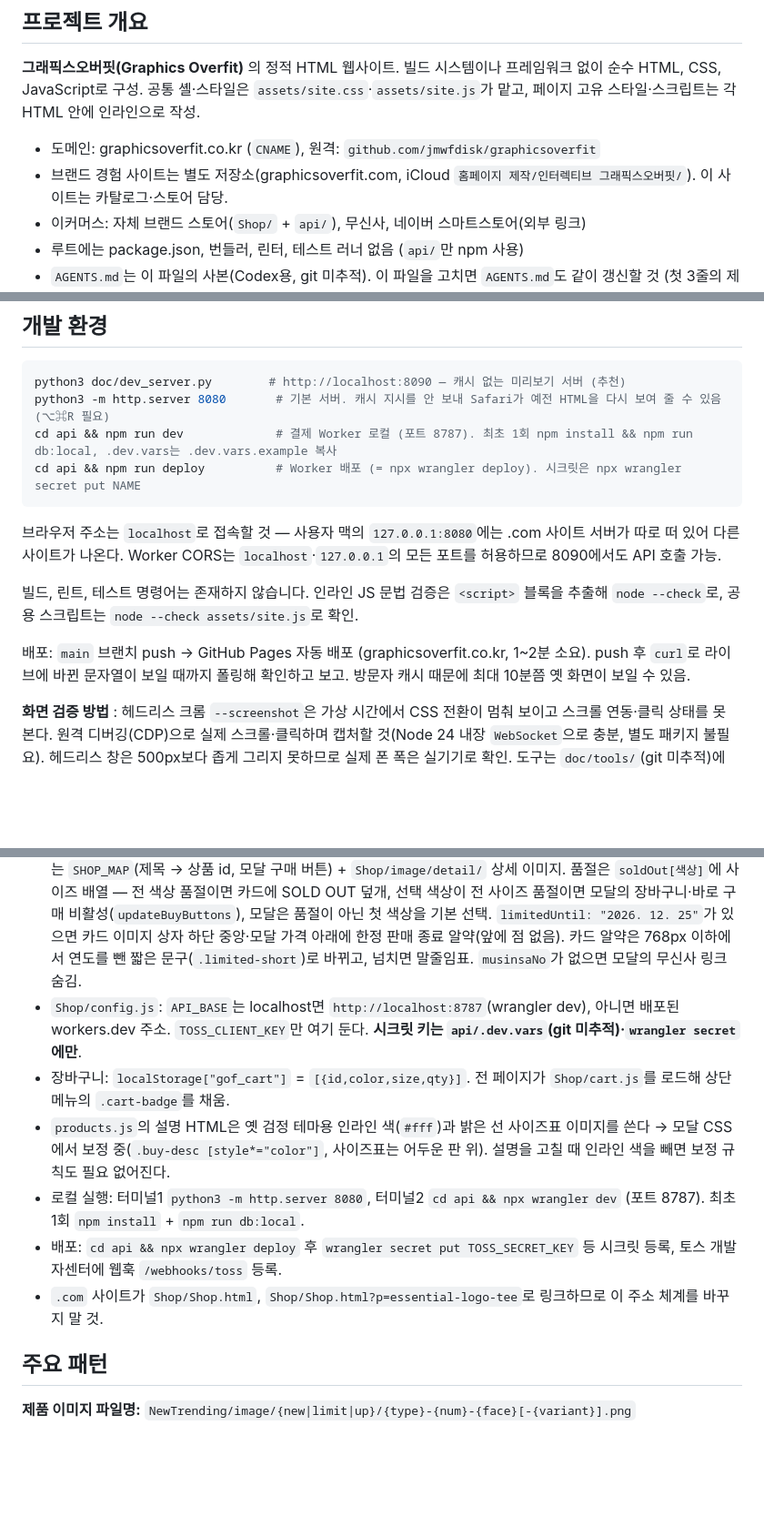
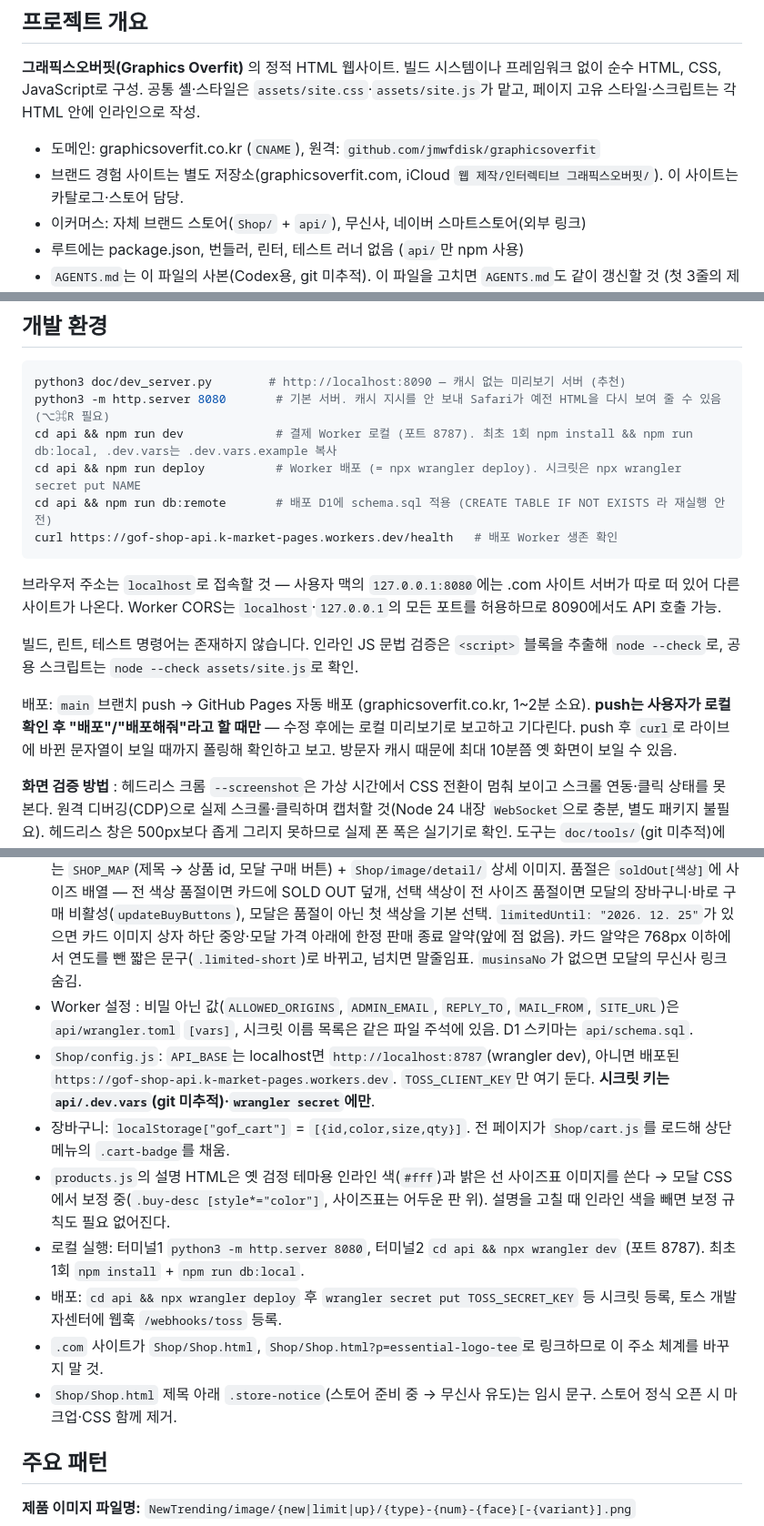
Before and after one commit to jmwfdisk/graphicsoverfit, a Markdown page: CLAUDE.md, 3 parts joined by grey strips. Shown at 91% size. Drawn GitHub-style; blank space fills up the shorter version.

Commit message:
CLAUDE.md: sync with repo state after /init review
- Fix .gitignore list (api/.dev.vars, node_modules, .wrangler also ignored)
- Add npm run db:remote, Worker /health check, wrangler.toml [vars] note, live Worker URL
- Note .store-notice is temporary, push only on user's 배포 request, no request provenance in code comments
- Update iCloud folder path (홈페이지 제작 → 웹 제작)

Co-Authored-By: Claude Fable 5.1 <noreply@anthropic.com>
Claude-Session: https://claude.ai/code/session_016e7peVQem3ty8XLGmbRYgd

````diff
--- a/CLAUDE.md
+++ b/CLAUDE.md
@@ -7,7 +7,7 @@ This file provides guidance to Claude Code (claude.ai/code) when working with co
 **그래픽스오버핏(Graphics Overfit)** 의 정적 HTML 웹사이트. 빌드 시스템이나 프레임워크 없이 순수 HTML, CSS, JavaScript로 구성. 공통 셸·스타일은 `assets/site.css`·`assets/site.js`가 맡고, 페이지 고유 스타일·스크립트는 각 HTML 안에 인라인으로 작성.
 
 - 도메인: graphicsoverfit.co.kr (`CNAME`), 원격: `github.com/jmwfdisk/graphicsoverfit`
-- 브랜드 경험 사이트는 별도 저장소(graphicsoverfit.com, iCloud `홈페이지 제작/인터렉티브 그래픽스오버핏/`). 이 사이트는 카탈로그·스토어 담당.
+- 브랜드 경험 사이트는 별도 저장소(graphicsoverfit.com, iCloud `웹 제작/인터렉티브 그래픽스오버핏/`). 이 사이트는 카탈로그·스토어 담당.
 - 이커머스: 자체 브랜드 스토어(`Shop/` + `api/`), 무신사, 네이버 스마트스토어(외부 링크)
 - 루트에는 package.json, 번들러, 린터, 테스트 러너 없음 (`api/`만 npm 사용)
 - `AGENTS.md`는 이 파일의 사본(Codex용, git 미추적). 이 파일을 고치면 `AGENTS.md`도 같이 갱신할 것 (첫 3줄의 제목·대상 도구만 다름).
@@ -19,13 +19,15 @@ python3 doc/dev_server.py        # http://localhost:8090 — 캐시 없는 미
 python3 -m http.server 8080       # 기본 서버. 캐시 지시를 안 보내 Safari가 예전 HTML을 다시 보여 줄 수 있음 (⌥⌘R 필요)
 cd api && npm run dev             # 결제 Worker 로컬 (포트 8787). 최초 1회 npm install && npm run db:local, .dev.vars는 .dev.vars.example 복사
 cd api && npm run deploy          # Worker 배포 (= npx wrangler deploy). 시크릿은 npx wrangler secret put NAME
+cd api && npm run db:remote       # 배포 D1에 schema.sql 적용 (CREATE TABLE IF NOT EXISTS 라 재실행 안전)
+curl https://gof-shop-api.k-market-pages.workers.dev/health   # 배포 Worker 생존 확인
 ```
 
 브라우저 주소는 `localhost`로 접속할 것 — 사용자 맥의 `127.0.0.1:8080`에는 .com 사이트 서버가 따로 떠 있어 다른 사이트가 나온다. Worker CORS는 `localhost`·`127.0.0.1`의 모든 포트를 허용하므로 8090에서도 API 호출 가능.
 
 빌드, 린트, 테스트 명령어는 존재하지 않습니다. 인라인 JS 문법 검증은 `<script>` 블록을 추출해 `node --check`로, 공용 스크립트는 `node --check assets/site.js`로 확인.
 
-배포: `main` 브랜치 push → GitHub Pages 자동 배포 (graphicsoverfit.co.kr, 1~2분 소요). push 후 `curl`로 라이브에 바뀐 문자열이 보일 때까지 폴링해 확인하고 보고. 방문자 캐시 때문에 최대 10분쯤 옛 화면이 보일 수 있음.
+배포: `main` 브랜치 push → GitHub Pages 자동 배포 (graphicsoverfit.co.kr, 1~2분 소요). **push는 사용자가 로컬 확인 후 "배포"/"배포해줘"라고 할 때만** — 수정 후에는 로컬 미리보기로 보고하고 기다린다. push 후 `curl`로 라이브에 바뀐 문자열이 보일 때까지 폴링해 확인하고 보고. 방문자 캐시 때문에 최대 10분쯤 옛 화면이 보일 수 있음.
 
 **화면 검증 방법** : 헤드리스 크롬 `--screenshot`은 가상 시간에서 CSS 전환이 멈춰 보이고 스크롤 연동·클릭 상태를 못 본다. 원격 디버깅(CDP)으로 실제 스크롤·클릭하며 캡처할 것(Node 24 내장 `WebSocket`으로 충분, 별도 패키지 불필요). 헤드리스 창은 500px보다 좁게 그리지 못하므로 실제 폰 폭은 실기기로 확인. 도구는 `doc/tools/`(git 미추적)에 있음 :
 
@@ -131,12 +133,14 @@ api/                                    # Cloudflare Worker + D1 (결제 승인
 - 계획·결정 이력: `doc/Shop_직접구매_토스페이먼츠_연동계획.md`. 결제는 토스페이먼츠 결제위젯 v2, 승인은 Worker(`api/src/index.js`)가 수행.
 - API 라우트 : `POST /orders`, `/payments/confirm`, `/webhooks/toss`, `GET /orders/lookup`, `POST /returns`, `/admin/cancel`(Bearer `ADMIN_TOKEN`), `GET /health`. D1 테이블 `orders`·`returns`·`lookup_attempts`(조회 5회 실패 → 10분 차단). 알림은 `api/src/notify.js`(Resend 메일, 솔라피 알림톡 — 키 없으면 로그만).
 - **가격·품절은 두 곳 동시 수정 후 Worker 재배포**: `Shop/products.js`(표시용) ↔ `api/src/catalog.js`(서버 신뢰 원본, `cd api && npx wrangler deploy`). 서버는 클라이언트가 보낸 금액을 무시하고 카탈로그로 재계산. 메인 `index.html`의 제품 4칸에도 가격이 하드코딩되어 있으니 함께 수정. **새 상품 추가 체크리스트** : `products.js` + `catalog.js` + Worker 재배포 + `index.html` 제품 칸 + `NewTrending/*.html` 3개 페이지에 각각 복사되어 있는 `SHOP_MAP`(제목 → 상품 id, 모달 구매 버튼) + `Shop/image/detail/` 상세 이미지. 품절은 `soldOut[색상]`에 사이즈 배열 — 전 색상 품절이면 카드에 SOLD OUT 덮개, 선택 색상이 전 사이즈 품절이면 모달의 장바구니·바로 구매 비활성(`updateBuyButtons`), 모달은 품절이 아닌 첫 색상을 기본 선택. `limitedUntil: "2026. 12. 25"`가 있으면 카드 이미지 상자 하단 중앙·모달 가격 아래에 한정 판매 종료 알약(앞에 점 없음). 카드 알약은 768px 이하에서 연도를 뺀 짧은 문구(`.limited-short`)로 바뀌고, 넘치면 말줄임표. `musinsaNo`가 없으면 모달의 무신사 링크 숨김.
-- `Shop/config.js`: `API_BASE`는 localhost면 `http://localhost:8787`(wrangler dev), 아니면 배포된 workers.dev 주소. `TOSS_CLIENT_KEY`만 여기 둔다. **시크릿 키는 `api/.dev.vars`(git 미추적)·`wrangler secret`에만**.
+- Worker 설정 : 비밀 아닌 값(`ALLOWED_ORIGINS`, `ADMIN_EMAIL`, `REPLY_TO`, `MAIL_FROM`, `SITE_URL`)은 `api/wrangler.toml` `[vars]`, 시크릿 이름 목록은 같은 파일 주석에 있음. D1 스키마는 `api/schema.sql`.
+- `Shop/config.js`: `API_BASE`는 localhost면 `http://localhost:8787`(wrangler dev), 아니면 배포된 `https://gof-shop-api.k-market-pages.workers.dev`. `TOSS_CLIENT_KEY`만 여기 둔다. **시크릿 키는 `api/.dev.vars`(git 미추적)·`wrangler secret`에만**.
 - 장바구니: `localStorage["gof_cart"]` = `[{id,color,size,qty}]`. 전 페이지가 `Shop/cart.js`를 로드해 상단 메뉴의 `.cart-badge`를 채움.
 - `products.js`의 설명 HTML은 옛 검정 테마용 인라인 색(`#fff`)과 밝은 선 사이즈표 이미지를 쓴다 → 모달 CSS에서 보정 중(`.buy-desc [style*="color"]`, 사이즈표는 어두운 판 위). 설명을 고칠 때 인라인 색을 빼면 보정 규칙도 필요 없어진다.
 - 로컬 실행: 터미널1 `python3 -m http.server 8080`, 터미널2 `cd api && npx wrangler dev` (포트 8787). 최초 1회 `npm install` + `npm run db:local`.
 - 배포: `cd api && npx wrangler deploy` 후 `wrangler secret put TOSS_SECRET_KEY` 등 시크릿 등록, 토스 개발자센터에 웹훅 `/webhooks/toss` 등록.
 - `.com` 사이트가 `Shop/Shop.html`, `Shop/Shop.html?p=essential-logo-tee`로 링크하므로 이 주소 체계를 바꾸지 말 것.
+- `Shop/Shop.html` 제목 아래 `.store-notice`(스토어 준비 중 → 무신사 유도)는 임시 문구. 스토어 정식 오픈 시 마크업·CSS 함께 제거.
 
 ## 주요 패턴
 
````
Also changed, not shown: other parts of CLAUDE.md (+2 -1 lines).
